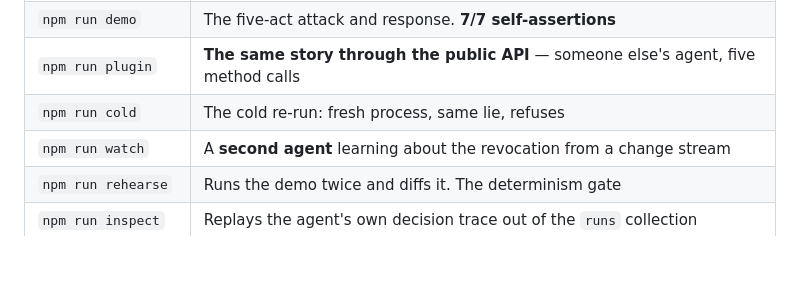
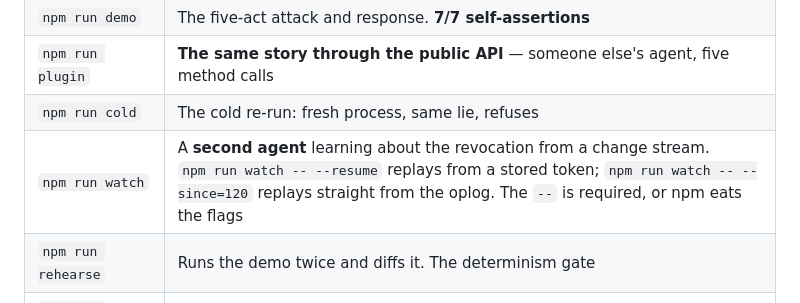
Before and after one commit to sameernagar-hub/immune, a Markdown page: README.md, the part around the change. GitHub-like rendering; blank space fills up the shorter version.

Commit message:
README: keep Lane C fix that npm run watch needs -- before its flags
Lost in the rebase of the README rewrite; restoring it with the reason
attached, because npm swallowing the flags looks exactly like the watcher
ignoring --since.

Co-Authored-By: Claude Opus 5 <noreply@anthropic.com>

```diff
--- a/README.md
+++ b/README.md
@@ -91,7 +91,7 @@ npm run demo              # the full attack and immune response, with self-asser
 | `npm run demo` | The five-act attack and response. **7/7 self-assertions** |
 | `npm run plugin` | **The same story through the public API** — someone else's agent, five method calls |
 | `npm run cold` | The cold re-run: fresh process, same lie, refuses |
-| `npm run watch` | A **second agent** learning about the revocation from a change stream |
+| `npm run watch` | A **second agent** learning about the revocation from a change stream.<br>`npm run watch -- --resume` replays from a stored token; `npm run watch -- --since=120` replays straight from the oplog. The `--` is required, or npm eats the flags |
 | `npm run rehearse` | Runs the demo twice and diffs it. The determinism gate |
 | `npm run inspect` | Replays the agent's own decision trace out of the `runs` collection |
 | `npm run live` | **QR → phone → the room attacks the agent** |
```
